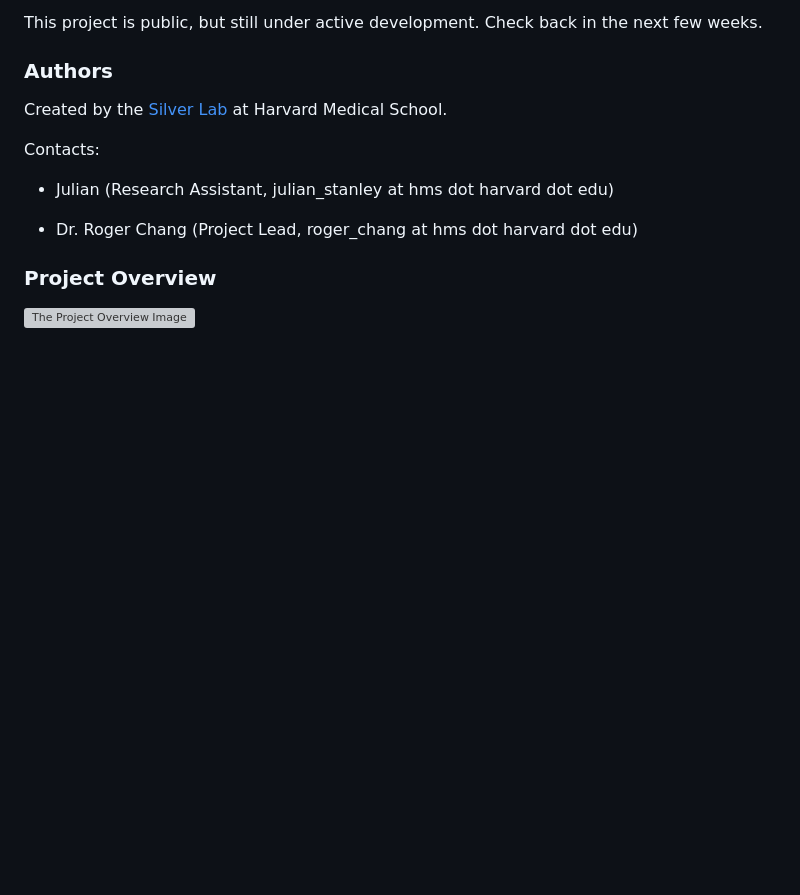
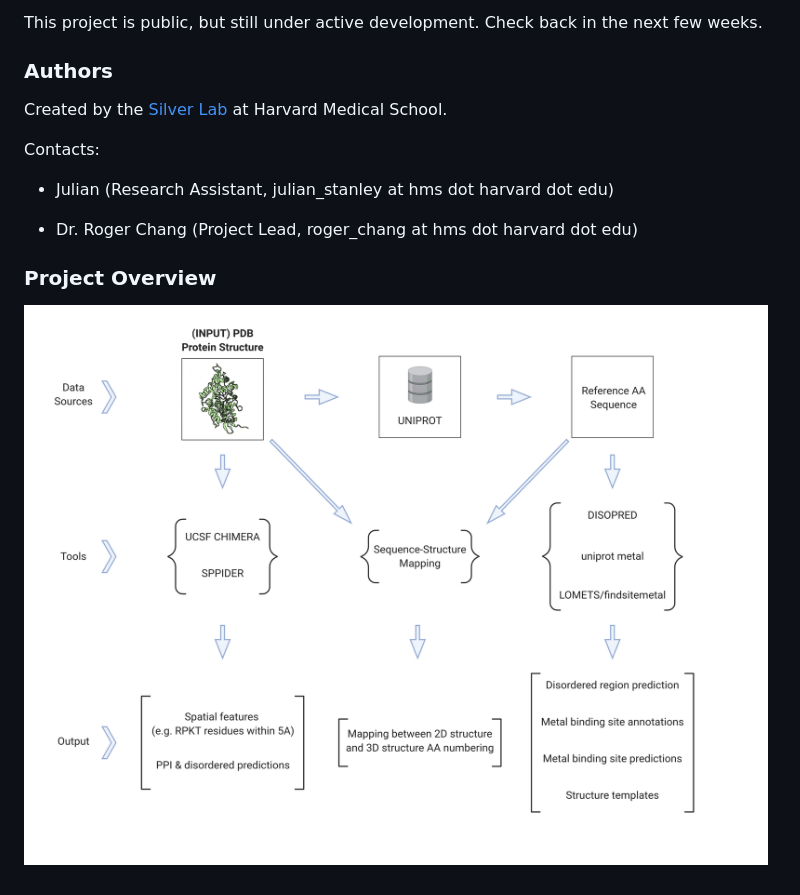
Before and after one commit to julianstanley/ProteinFeatures, a Markdown page: README.md, the part around the change. GitHub-like rendering; pictures changed too: docs/assets/Protein_Features.png (added); blank space fills up the shorter version; grey boxes are pictures that could not be loaded.

Commit message:
Relocated overview img for easier access to docs

```diff
--- a/README.md
+++ b/README.md
@@ -25,4 +25,4 @@ Contacts:
 
 ### Project Overview
 
-![The Project Overview Image](./website/static/img/Protein_Features.png)
+![The Project Overview Image](./docs/assets/Protein_Features.png)
```
